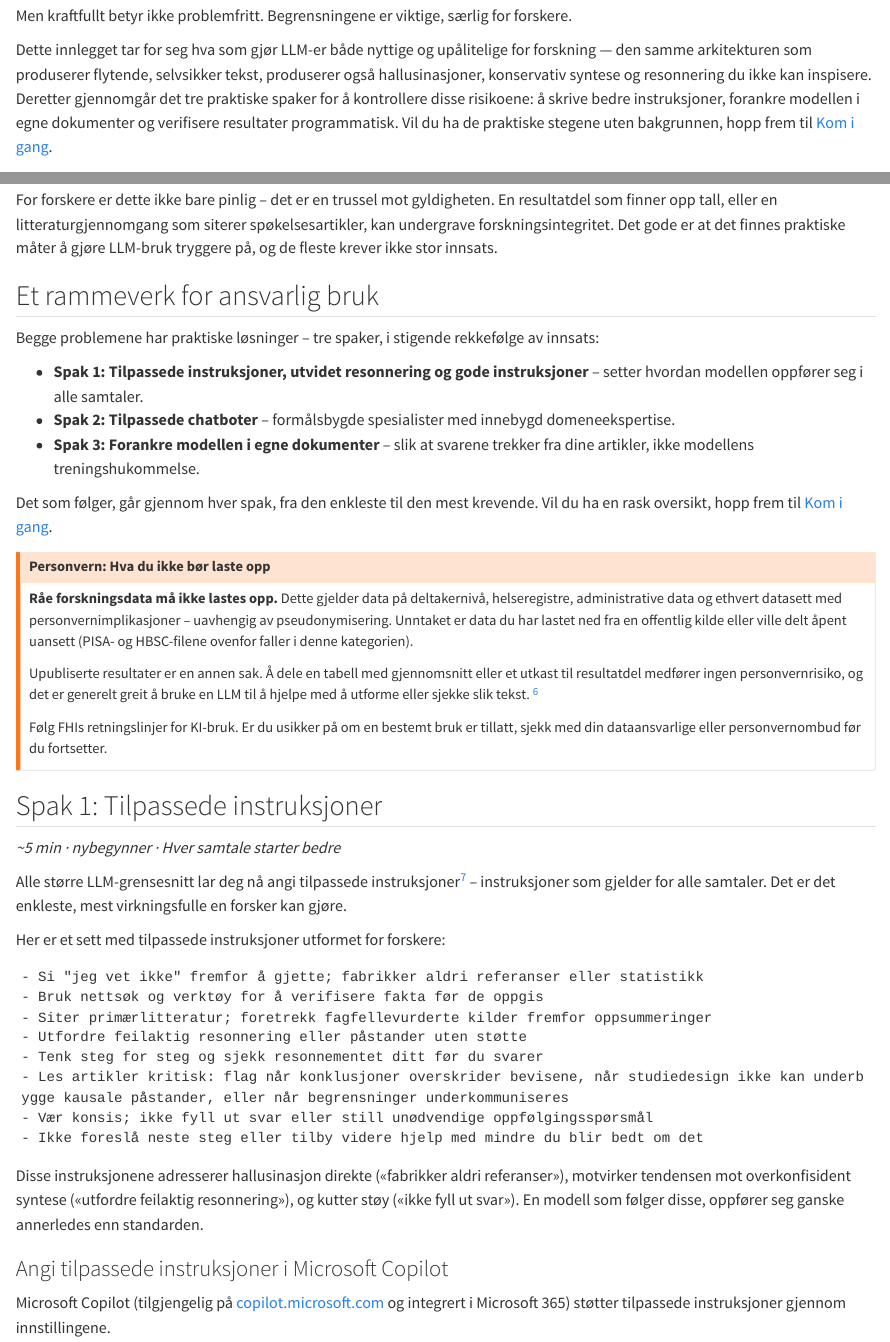
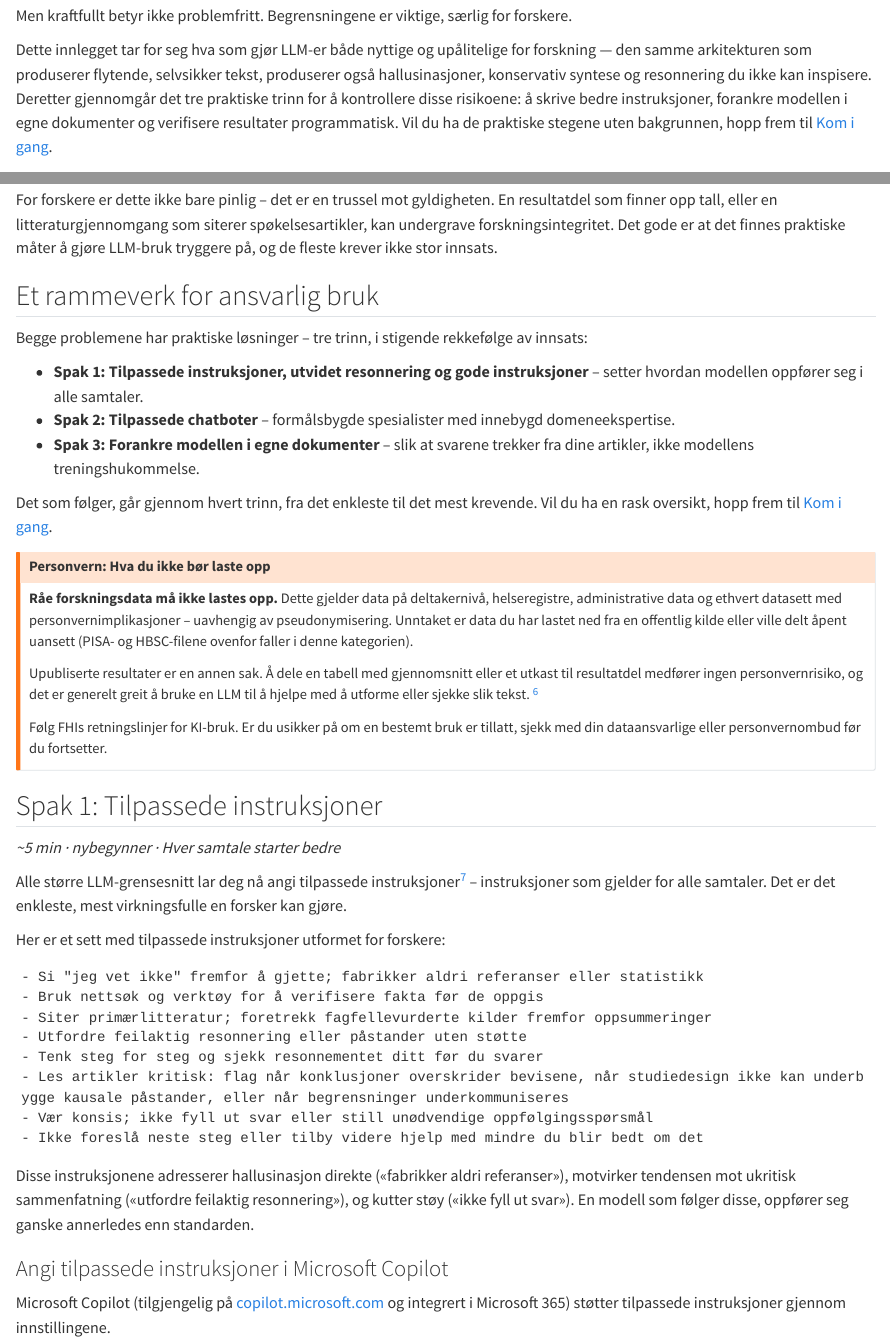
Before and after one commit to gbiele/AI4Research, a Quarto document (AI4Research_blog_no.qmd): the page in a window 1100 px wide, from 1740 px down, and a second part further down, joined at a grey line. Rendered offline with R 4.5, knitr and Pandoc in place of Quarto, with nearby package versions.

Commit message:
Update blog posts

````diff
--- a/AI4Research_blog_no.qmd
+++ b/AI4Research_blog_no.qmd
@@ -36,7 +36,7 @@ Dette er ikke en demo. Det er hva dagens agentbaserte KI-systemer[^3] kan gjøre
 
 Men kraftfullt betyr ikke problemfritt. Begrensningene er viktige, særlig for forskere.
 
-Dette innlegget tar for seg hva som gjør LLM-er både nyttige og upålitelige for forskning — den samme arkitekturen som produserer flytende, selvsikker tekst, produserer også hallusinasjoner, konservativ syntese og resonnering du ikke kan inspisere. Deretter gjennomgår det tre praktiske spaker for å kontrollere disse risikoene: å skrive bedre instruksjoner, forankre modellen i egne dokumenter og verifisere resultater programmatisk. Vil du ha de praktiske stegene uten bakgrunnen, hopp frem til [Kom i gang](#kom-i-gang).
+Dette innlegget tar for seg hva som gjør LLM-er både nyttige og upålitelige for forskning — den samme arkitekturen som produserer flytende, selvsikker tekst, produserer også hallusinasjoner, konservativ syntese og resonnering du ikke kan inspisere. Deretter gjennomgår det tre praktiske trinn for å kontrollere disse risikoene: å skrive bedre instruksjoner, forankre modellen i egne dokumenter og verifisere resultater programmatisk. Vil du ha de praktiske stegene uten bakgrunnen, hopp frem til [Kom i gang](#kom-i-gang).
 
 ## Hvorfor store språkmodeller er utfordrende for forskere
 
@@ -60,13 +60,13 @@ For forskere er dette ikke bare pinlig – det er en trussel mot gyldigheten. En
 
 ## Et rammeverk for ansvarlig bruk
 
-Begge problemene har praktiske løsninger – tre spaker, i stigende rekkefølge av innsats:
+Begge problemene har praktiske løsninger – tre trinn, i stigende rekkefølge av innsats:
 
 - **Spak 1: Tilpassede instruksjoner, utvidet resonnering og gode instruksjoner** – setter hvordan modellen oppfører seg i alle samtaler.
 - **Spak 2: Tilpassede chatboter** – formålsbygde spesialister med innebygd domeneekspertise.
 - **Spak 3: Forankre modellen i egne dokumenter** – slik at svarene trekker fra dine artikler, ikke modellens treningshukommelse.
 
-Det som følger, går gjennom hver spak, fra den enkleste til den mest krevende. Vil du ha en rask oversikt, hopp frem til [Kom i gang](#kom-i-gang).
+Det som følger, går gjennom hvert trinn, fra det enkleste til det mest krevende. Vil du ha en rask oversikt, hopp frem til [Kom i gang](#kom-i-gang).
 
 
 ::: {.callout-warning}
@@ -99,7 +99,7 @@ Her er et sett med tilpassede instruksjoner utformet for forskere:
 - Ikke foreslå neste steg eller tilby videre hjelp med mindre du blir bedt om det
 ```
 
-Disse instruksjonene adresserer hallusinasjon direkte («fabrikker aldri referanser»), motvirker tendensen mot overkonfisident syntese («utfordre feilaktig resonnering»), og kutter støy («ikke fyll ut svar»). En modell som følger disse, oppfører seg ganske annerledes enn standarden.
+Disse instruksjonene adresserer hallusinasjon direkte («fabrikker aldri referanser»), motvirker tendensen mot ukritisk sammenfatning («utfordre feilaktig resonnering»), og kutter støy («ikke fyll ut svar»). En modell som følger disse, oppfører seg ganske annerledes enn standarden.
 
 ### Angi tilpassede instruksjoner i Microsoft Copilot
 
````
Also changed, not shown: AI4Research_blog_en.qmd (+1 -1 lines), AI4Research_blog_no.qmd (2 more changed lines).
